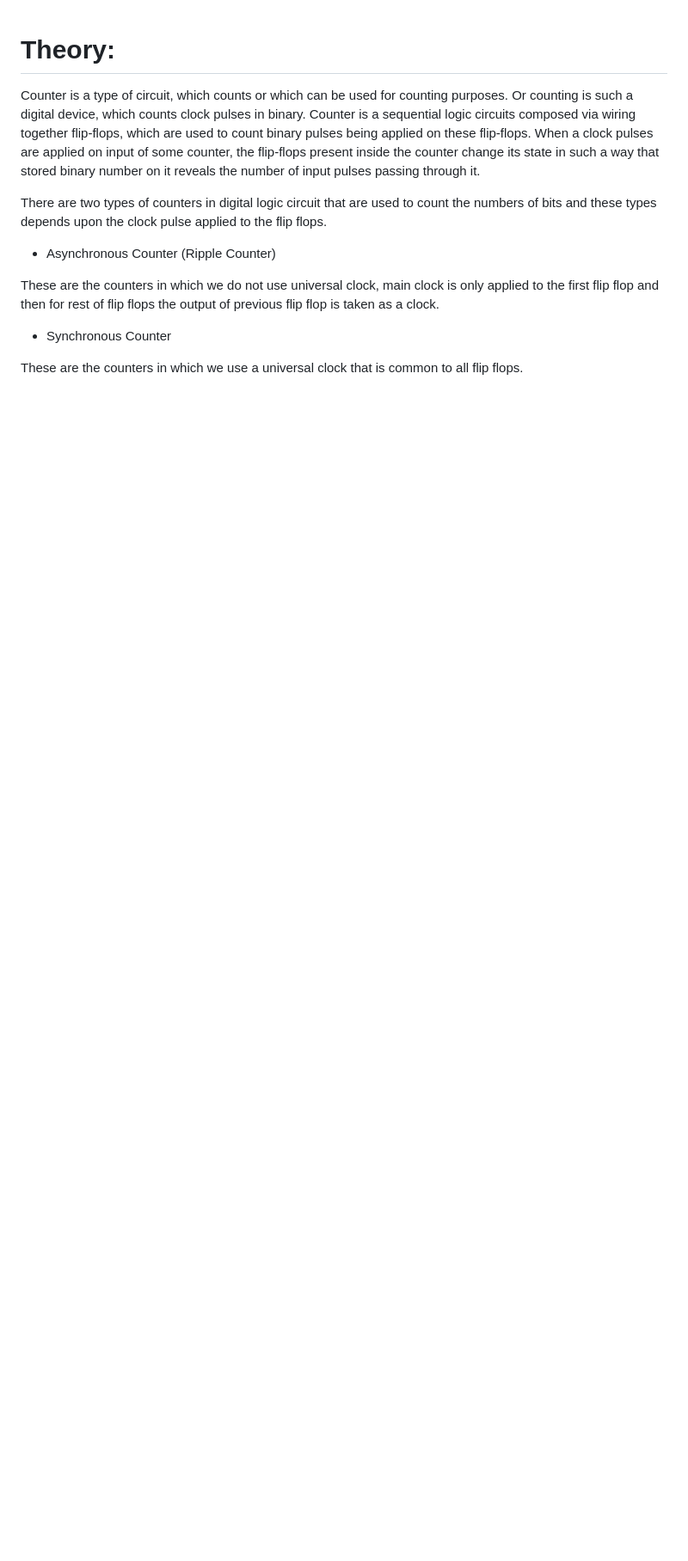
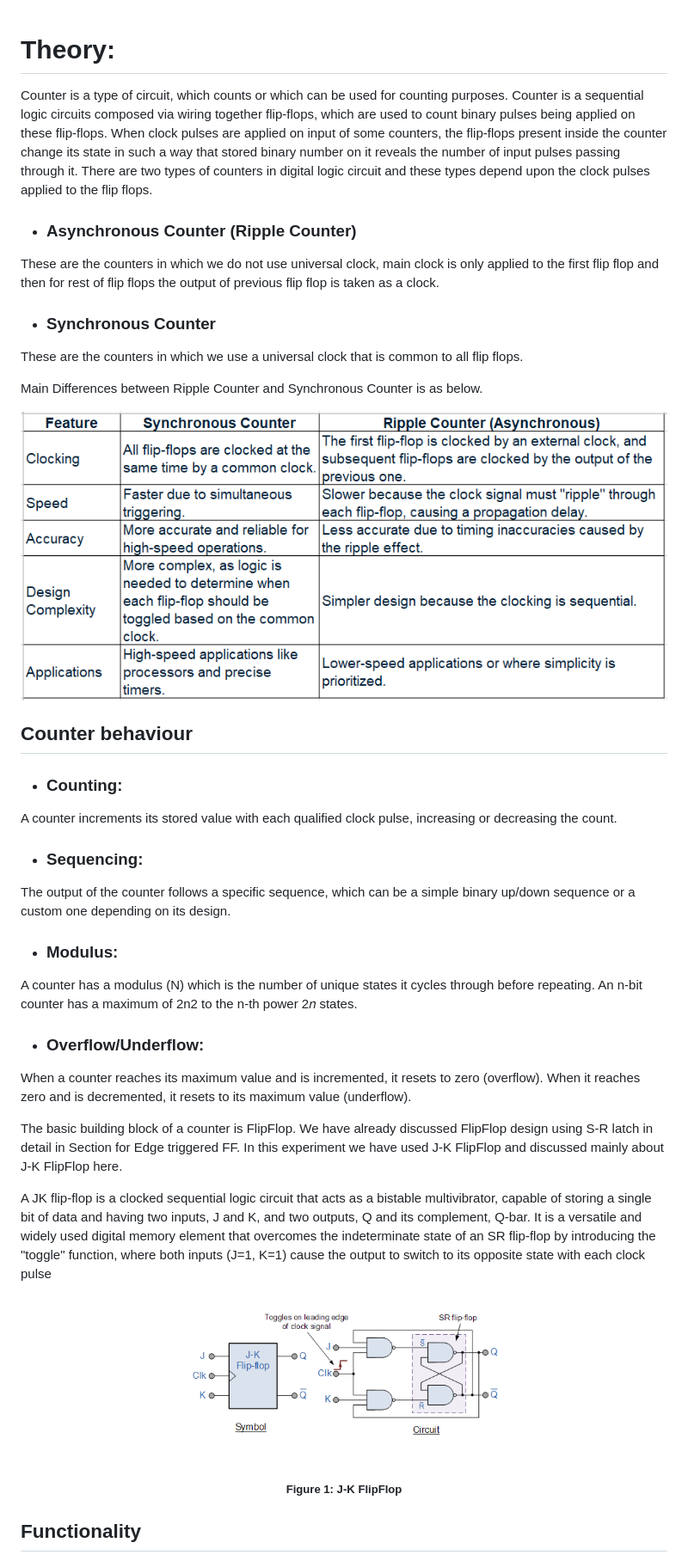
Before and after one commit to virtual-labs/exp-ripple-synchronous-counters-iitkgp, a Markdown page: experiment/theory.md, the part around the change printed below. Shown: that part at 86% size. GitHub-like rendering; pictures changed too: experiment/images/Img1.png (added), experiment/images/Img2.png (added); blank space fills up the shorter version.

Commit message:
Simulation Updated

```diff
--- a/experiment/theory.md
+++ b/experiment/theory.md
@@ -1,13 +1,55 @@
 # Theory:
 
-Counter is a type of circuit, which counts or which can be used for counting purposes. Or counting is such a digital device, which counts clock pulses in binary. Counter is a sequential logic circuits composed via wiring together flip-flops, which are used to count binary pulses being applied on these flip-flops. When a clock pulses are applied on input of some counter, the flip-flops present inside the counter change its state in such a way that stored binary number on it reveals the number of input pulses passing through it.
+Counter is a type of circuit, which counts or which can be used for counting purposes. Counter is a sequential logic circuits composed via wiring together flip-flops, which are used to count binary pulses being applied on these flip-flops. When clock pulses are applied on input of some counters, the flip-flops present inside the counter change its state in such a way that stored binary number on it reveals the number of input pulses passing through it.
+There are two types of counters in digital logic circuit and these types depend upon the clock pulses applied to the flip flops.
 
-There are two types of counters in digital logic circuit that are used to count the numbers of bits and these types depends upon the clock pulse applied to the flip flops.
-
-- Asynchronous Counter (Ripple Counter)
+- ### Asynchronous Counter (Ripple Counter)
 
 These are the counters in which we do not use universal clock, main clock is only applied to the first flip flop and then for rest of flip flops the output of previous flip flop is taken as a clock.
 
-- Synchronous Counter
+- ### Synchronous Counter
 
 These are the counters in which we use a universal clock that is common to all flip flops.
+
+Main Differences between Ripple Counter and Synchronous Counter is as below.
+
+<center>
+
+<img src="./images/Img2.png" style="width:75%">
+
+</center>
+
+## Counter behaviour
+
+- ### Counting:
+
+A counter increments its stored value with each qualified clock pulse, increasing or decreasing the count.
+
+- ### Sequencing:
+
+The output of the counter follows a specific sequence, which can be a simple binary up/down sequence or a custom one depending on its design.
+
+- ### Modulus:
+
+A counter has a modulus (N) which is the number of unique states it cycles through before repeating. An n-bit counter has a maximum of 2n2 to the n-th power 2𝑛 states.
+
+- ### Overflow/Underflow:
+
+When a counter reaches its maximum value and is incremented, it resets to zero (overflow). When it reaches zero and is decremented, it resets to its maximum value (underflow).
+
+The basic building block of a counter is FlipFlop. We have already discussed FlipFlop design using S-R latch in detail in Section for Edge triggered FF. In this experiment we have used J-K FlipFlop and discussed mainly about J-K FlipFlop here.
+
+A JK flip-flop is a clocked sequential logic circuit that acts as a bistable multivibrator, capable of storing a single bit of data and having two inputs, J and K, and two outputs, Q and its complement, Q-bar. It is a versatile and widely used digital memory element that overcomes the indeterminate state of an SR flip-flop by introducing the "toggle" function, where both inputs (J=1, K=1) cause the output to switch to its opposite state with each clock pulse
+
+<center>
+
+<img src="./images/Img1.png" style="width:25%">
+
+##### Figure 1: J-K FlipFlop
+
+</center>
+
+
+
+## Functionality
+
```
Also changed, not shown: other parts of experiment/theory.md (+6 -0 lines), experiment/references.md (+2 -2 lines), 1 other file.
